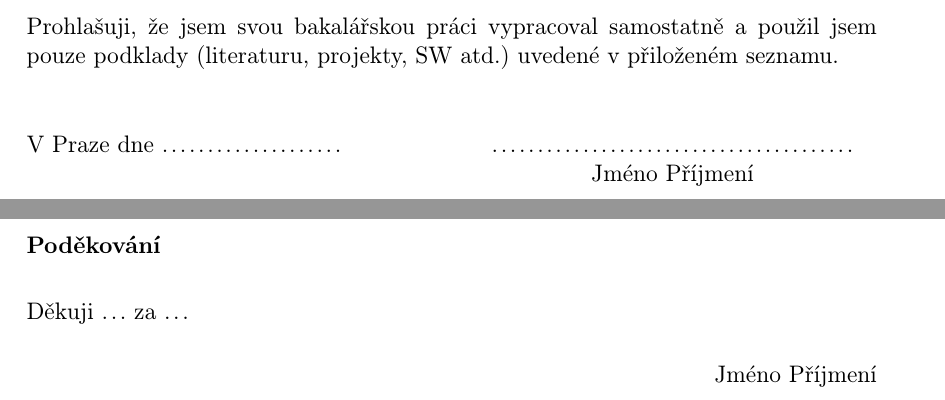
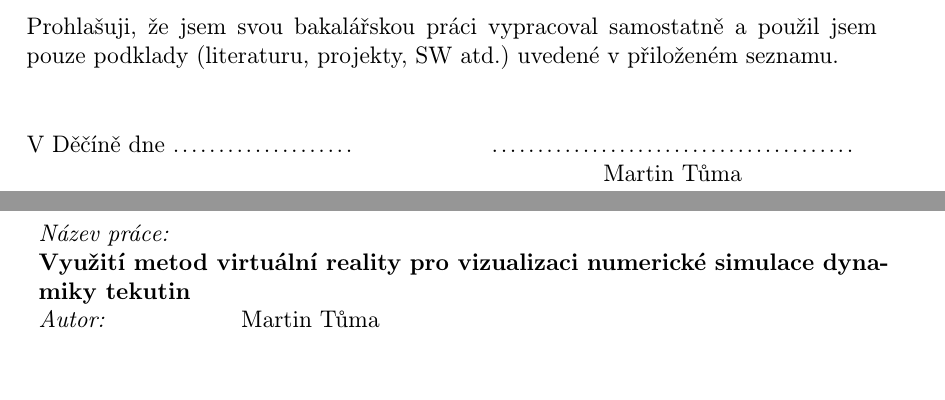
Before and after one commit to 4head4days/BP-2024-MT-fjfi-LaTeX, a LaTeX book (bakalarka.tex): two parts of pages 2 and 3 of 12 before the commit and two parts of pages 2 and 3 of 11 after it, joined at a grey line, cut so that both start at the same text. Compiled offline with pdfLaTeX.

Commit message:
doplneni udaju o praci

```diff
--- a/bakalarka.tex
+++ b/bakalarka.tex
@@ -62,3 +62,6 @@
 \newcommand{\logoCVUT}{\includegraphics{symbol_cvut_konturova_verze_cb.pdf}} % logo ČVUT -- podle grafického manuálu ČVUT platného od prosince 2016. Pokud nevyhovuje PDF-verze, tak použijte jinou variantu loga: https://www.cvut.cz/logo-a-graficky-manual -> "Symbol a logo ČVUT v Praze"). Pokud chcete logo úplně vynechat, zadejte místo "\includegraphics{...}" text "\vspace{35mm}"
 
 % přesně podle formuláře "Zadání bak./dipl. práce" VYPLŇTE:
+\newcommand{\nazevcz}{Využití metod virtuální reality pro vizualizaci numerické simulace dynamiky tekutin}    % český název práce (přesně podle zadání!)
+\newcommand{\nazeven}{Utilization of virtual reality tool for the visualization of fluid flow numerical simulation}          % anglický název práce (přesně podle zadání!)
+\newcommand{\autor}{Martin Tůma}   % vyplňte své jméno a příjmení (s akademickým titulem, máte-li jej)
@@ -79,3 +78,4 @@
+\newcommand{\keyword}{Virtual reality}       % zde NAPIŠTE anglicky cca 3-5 klíčových slov (přeložte z češtiny, ale odborně)
 \newcommand{\abstrCZ}{Popis práce česky}    % zde NAPIŠTE abstrakt v češtině (alespoň 7 vět, min. 80 slov. Pokuste se, aby CZ i EN abstrakt nezpůsobily přetečení strany 6 na stranu 7, tj. aby se obojí i s klíčovými slovy vešlo na JEDNU stránku)
 \newcommand{\abstrEN}{Popis práce anglicky} % zde NAPIŠTE abstrakt v angličtině
 
@@ -176,6 +176,6 @@ V \kde\ dne .................... &........................................ \\	%
 
 
 %%%%%%%%%%%% Poděkování -- tuto stránku můžete celou odstranit %%%%%%%%%%%%
-\newpage
-\thispagestyle{empty}
+%\newpage
+%\thispagestyle{empty}
 
@@ -184,11 +184,11 @@ V \kde\ dne .................... &........................................ \\	%
 
-\tb{Poděkování}
+%\tb{Poděkování}
 
-\vspace{1em} % vertikální mezera
-\podekovani
-\begin{flushright}
-\autor
-\end{flushright}  % <------- tady končí stránka s poděkováním
+%\vspace{1em} % vertikální mezera
+%\podekovani
+%\begin{flushright}
+%\autor
+%\end{flushright}  % <------- tady končí stránka s poděkováním
 
 
 %%%%%%%%%%%% ABSTRAKT atp. Je generován AUTOMATICKY podle maker nastavených na začátku souboru) %%%%%%%%%%%%
```
Also changed, not shown: bakalarka.pdf, bakalarka.tex (16 more changed lines).
